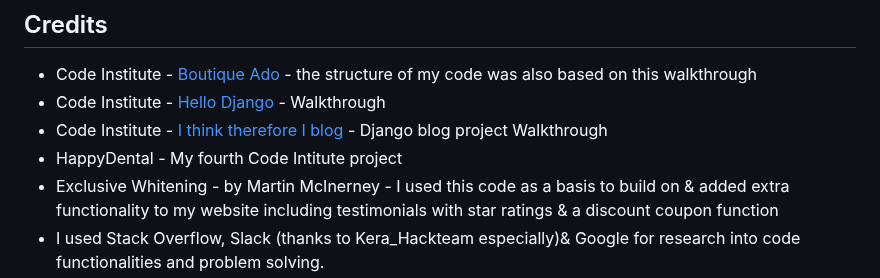
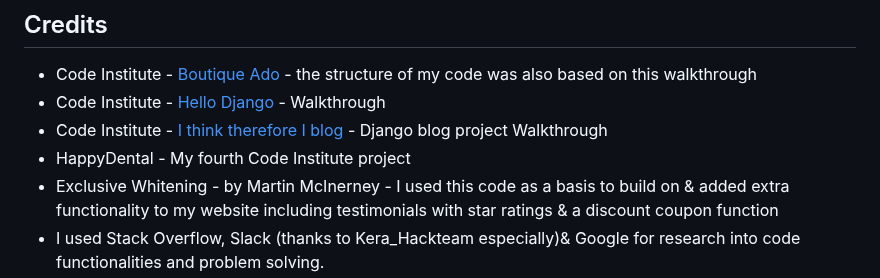
Before and after one commit to dsouths/happypharmacy, a Markdown page: README.md, the part around the change. Rendered like a GitHub page.

Commit message:
Update README.md
fixed spelling mistake

```diff
--- a/README.md
+++ b/README.md
@@ -557,7 +557,7 @@ os.environ.setdefault('STRIPE_SECRET_KEY', 'YOUR_VALUE_GOES_HERE')
 * Code Institute - [Boutique Ado](https://learn.codeinstitute.net/courses/course-v1:CodeInstitute+EA101+2021_T1/courseware/eb05f06e62c64ac89823cc956fcd8191/3adff2bf4a78469db72c5330b1afa836/) -  the structure of my code was also based on this walkthrough
 * Code Institute - [Hello Django](https://learn.codeinstitute.net/courses/course-v1:CodeInstitute+FST101+2021_T1/courseware/dc049b343a9b474f8d75822c5fda1582/121ef050096f4546a1c74327a9113ea6/) -  Walkthrough
 * Code Institute - [I think therefore I blog](https://learn.codeinstitute.net/courses/course-v1:CodeInstitute+FST101+2021_T1/courseware/b31493372e764469823578613d11036b/fe4299adcd6743328183aab4e7ec5d13/) - Django blog project Walkthrough
-* HappyDental - My fourth Code Intitute project
+* HappyDental - My fourth Code Institute project
 * Exclusive Whitening - by Martin McInerney - I used this code as a basis to build on & added extra functionality to my website including testimonials with star ratings & a discount coupon function
 * I used Stack Overflow, Slack (thanks to Kera_Hackteam especially)& Google for research into code functionalities and problem solving.
 * Diana Polekhina unsplash for my colourful landing background image
```
